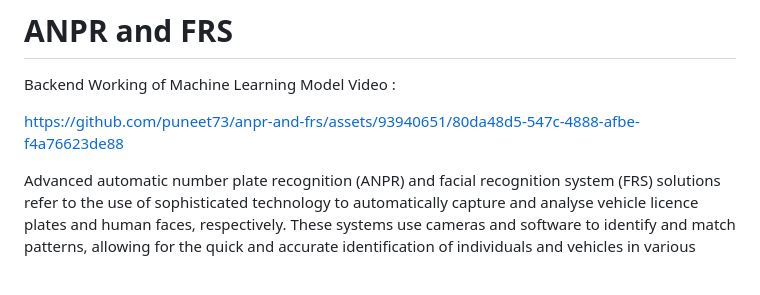
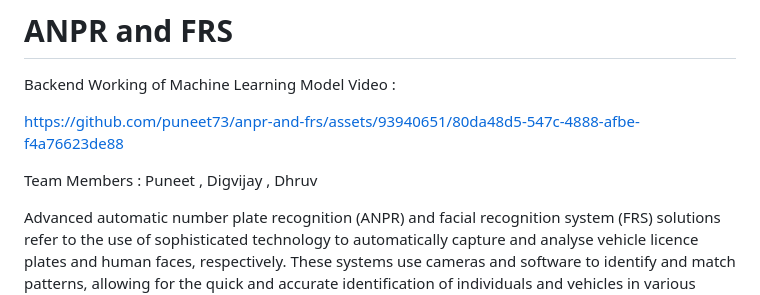
Before and after one commit to puneet73/CrimeVision-Real-Time-Vehicle-and-Suspect-Identification-System, a Markdown page: README.md, the part around the change. Drawn GitHub-style; blank space fills up the shorter version.

```diff
--- a/README.md
+++ b/README.md
@@ -5,6 +5,9 @@ Backend Working of Machine Learning Model Video :
 
 https://github.com/puneet73/anpr-and-frs/assets/93940651/80da48d5-547c-4888-afbe-f4a76623de88
 
+
+
+Team Members : Puneet , Digvijay , Dhruv
 
 Advanced automatic number plate recognition (ANPR) and facial recognition system (FRS) solutions refer to the use of sophisticated technology to automatically capture and analyse vehicle licence plates and human faces, respectively. These systems use cameras and software to identify and match patterns, allowing for the quick and accurate identification of individuals and vehicles in various settings. ANPR and FRS solutions have a wide range of applications, from enhancing security and law enforcement to improving traffic management and public safety. However, current ANPR and FRS systems have several limitations and challenges that can be addressed through the development of advanced solutions, and our proposed solution aims to minimize these limitations and overcome these hurdles.
 
```
